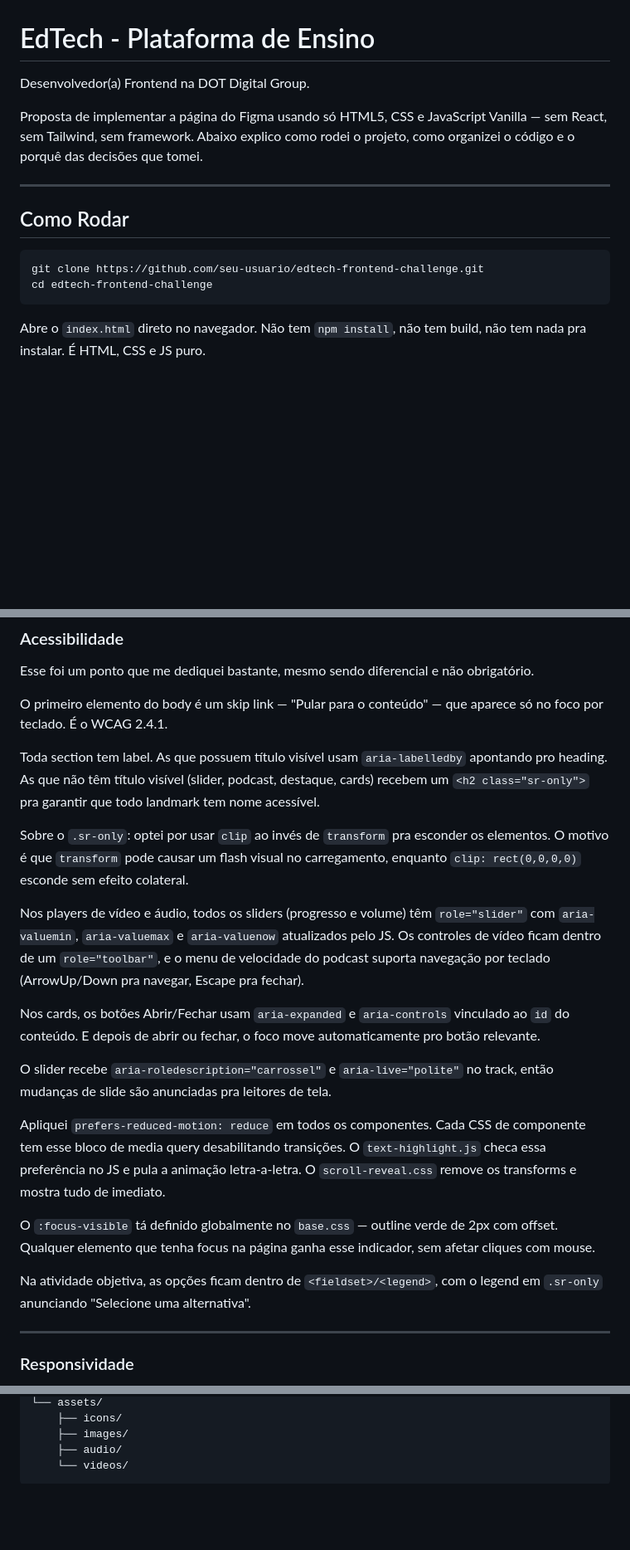
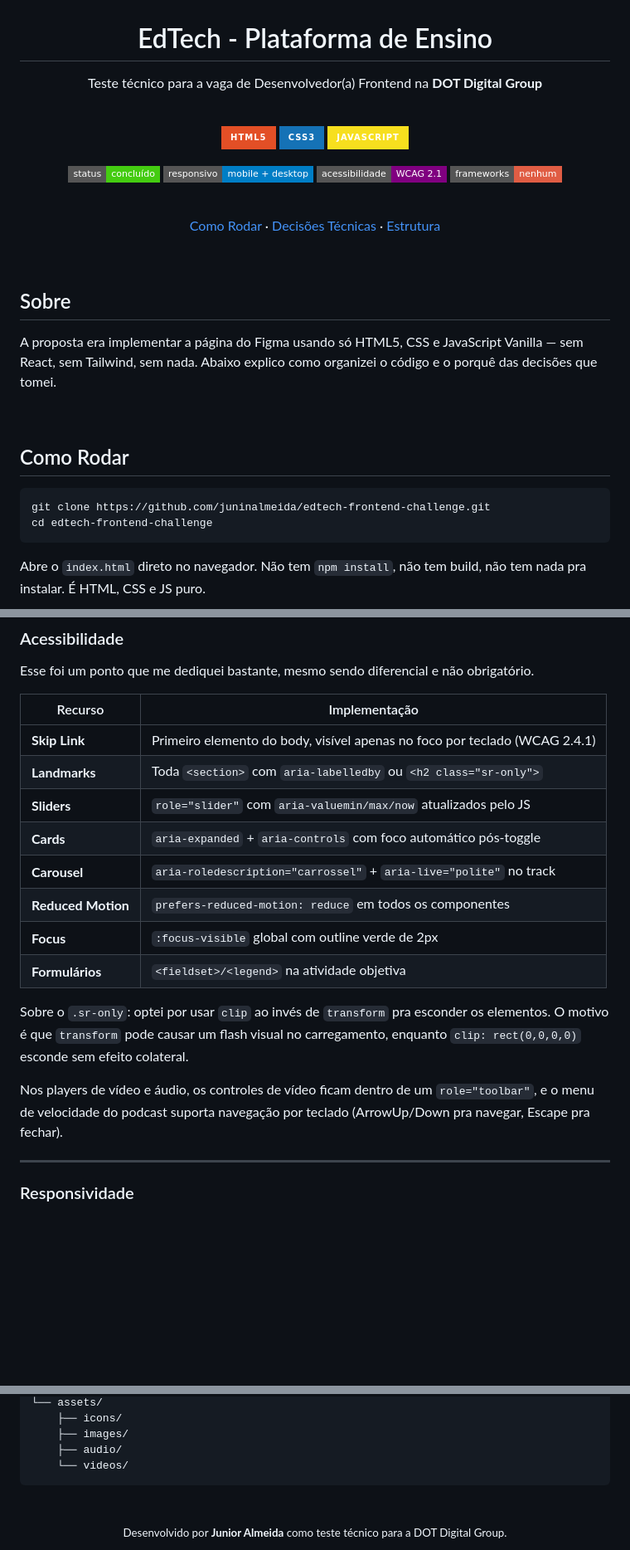
Before and after one commit to juninalmeida/edtech-frontend-challenge, a Markdown page: README.md, 3 parts joined by grey strips. Shown at 83% size. GitHub-like rendering; badges without logos; blank space fills up the shorter version.

Commit message:
docs: improve README with badges, component table and better structure

````diff
--- a/README.md
+++ b/README.md
@@ -1,15 +3,36 @@
 # EdTech - Plataforma de Ensino
 
-Desenvolvedor(a) Frontend na DOT Digital Group.
+Teste técnico para a vaga de Desenvolvedor(a) Frontend na **DOT Digital Group**
 
-Proposta de implementar a página do Figma usando só HTML5, CSS e JavaScript Vanilla — sem React, sem Tailwind, sem framework. Abaixo explico como rodei o projeto, como organizei o código e o porquê das decisões que tomei.
+<br />
 
----
+![HTML5](https://img.shields.io/badge/HTML5-E34F26?style=for-the-badge&logo=html5&logoColor=white)
+![CSS3](https://img.shields.io/badge/CSS3-1572B6?style=for-the-badge&logo=css3&logoColor=white)
+![JavaScript](https://img.shields.io/badge/JavaScript-F7DF1E?style=for-the-badge&logo=javascript&logoColor=black)
+
+![Status](https://img.shields.io/badge/status-concluído-brightgreen?style=flat-square)
+![Responsive](https://img.shields.io/badge/responsivo-mobile%20%2B%20desktop-blue?style=flat-square)
+![Accessibility](https://img.shields.io/badge/acessibilidade-WCAG%202.1-purple?style=flat-square)
+![No Frameworks](https://img.shields.io/badge/frameworks-nenhum-red?style=flat-square)
+
+<br />
+
+[Como Rodar](#como-rodar) · [Decisões Técnicas](#decisões-técnicas) · [Estrutura](#estrutura-do-projeto)
+
+</div>
+
+<br />
+
+## Sobre
+
+A proposta era implementar a página do Figma usando só HTML5, CSS e JavaScript Vanilla — sem React, sem Tailwind, sem nada. Abaixo explico como organizei o código e o porquê das decisões que tomei.
+
+<br />
 
 ## Como Rodar
 
 ```bash
-git clone https://github.com/seu-usuario/edtech-frontend-challenge.git
+git clone https://github.com/juninalmeida/edtech-frontend-challenge.git
 cd edtech-frontend-challenge
 ```
 
@@ -51,23 +93,20 @@ No hero, os elementos de blur usam `contain: layout paint` pra dizer pro browser
 
 Esse foi um ponto que me dediquei bastante, mesmo sendo diferencial e não obrigatório.
 
-O primeiro elemento do body é um skip link — "Pular para o conteúdo" — que aparece só no foco por teclado. É o WCAG 2.4.1.
-
-Toda section tem label. As que possuem título visível usam `aria-labelledby` apontando pro heading. As que não têm título visível (slider, podcast, destaque, cards) recebem um `<h2 class="sr-only">` pra garantir que todo landmark tem nome acessível.
+| Recurso | Implementação |
+|---------|---------------|
+| **Skip Link** | Primeiro elemento do body, visível apenas no foco por teclado (WCAG 2.4.1) |
+| **Landmarks** | Toda `<section>` com `aria-labelledby` ou `<h2 class="sr-only">` |
+| **Sliders** | `role="slider"` com `aria-valuemin/max/now` atualizados pelo JS |
+| **Cards** | `aria-expanded` + `aria-controls` com foco automático pós-toggle |
+| **Carousel** | `aria-roledescription="carrossel"` + `aria-live="polite"` no track |
+| **Reduced Motion** | `prefers-reduced-motion: reduce` em todos os componentes |
+| **Focus** | `:focus-visible` global com outline verde de 2px |
+| **Formulários** | `<fieldset>/<legend>` na atividade objetiva |
 
 Sobre o `.sr-only`: optei por usar `clip` ao invés de `transform` pra esconder os elementos. O motivo é que `transform` pode causar um flash visual no carregamento, enquanto `clip: rect(0,0,0,0)` esconde sem efeito colateral.
 
-Nos players de vídeo e áudio, todos os sliders (progresso e volume) têm `role="slider"` com `aria-valuemin`, `aria-valuemax` e `aria-valuenow` atualizados pelo JS. Os controles de vídeo ficam dentro de um `role="toolbar"`, e o menu de velocidade do podcast suporta navegação por teclado (ArrowUp/Down pra navegar, Escape pra fechar).
-
-Nos cards, os botões Abrir/Fechar usam `aria-expanded` e `aria-controls` vinculado ao `id` do conteúdo. E depois de abrir ou fechar, o foco move automaticamente pro botão relevante.
-
-O slider recebe `aria-roledescription="carrossel"` e `aria-live="polite"` no track, então mudanças de slide são anunciadas pra leitores de tela.
-
-Apliquei `prefers-reduced-motion: reduce` em todos os componentes. Cada CSS de componente tem esse bloco de media query desabilitando transições. O `text-highlight.js` checa essa preferência no JS e pula a animação letra-a-letra. O `scroll-reveal.css` remove os transforms e mostra tudo de imediato.
-
-O `:focus-visible` tá definido globalmente no `base.css` — outline verde de 2px com offset. Qualquer elemento que tenha focus na página ganha esse indicador, sem afetar cliques com mouse.
-
-Na atividade objetiva, as opções ficam dentro de `<fieldset>/<legend>`, com o legend em `.sr-only` anunciando "Selecione uma alternativa".
+Nos players de vídeo e áudio, os controles de vídeo ficam dentro de um `role="toolbar"`, e o menu de velocidade do podcast suporta navegação por teclado (ArrowUp/Down pra navegar, Escape pra fechar).
 
 ---
 
@@ -179,3 +218,9 @@ edtech-frontend-challenge/
     ├── audio/
     └── videos/
 ```
+
+<br />
+
+<div align="center">
+  <sub>Desenvolvido por <strong>Junior Almeida</strong> como teste técnico para a DOT Digital Group.</sub>
+</div>
````
Also changed, not shown: other parts of README.md (+24 -3 lines).
